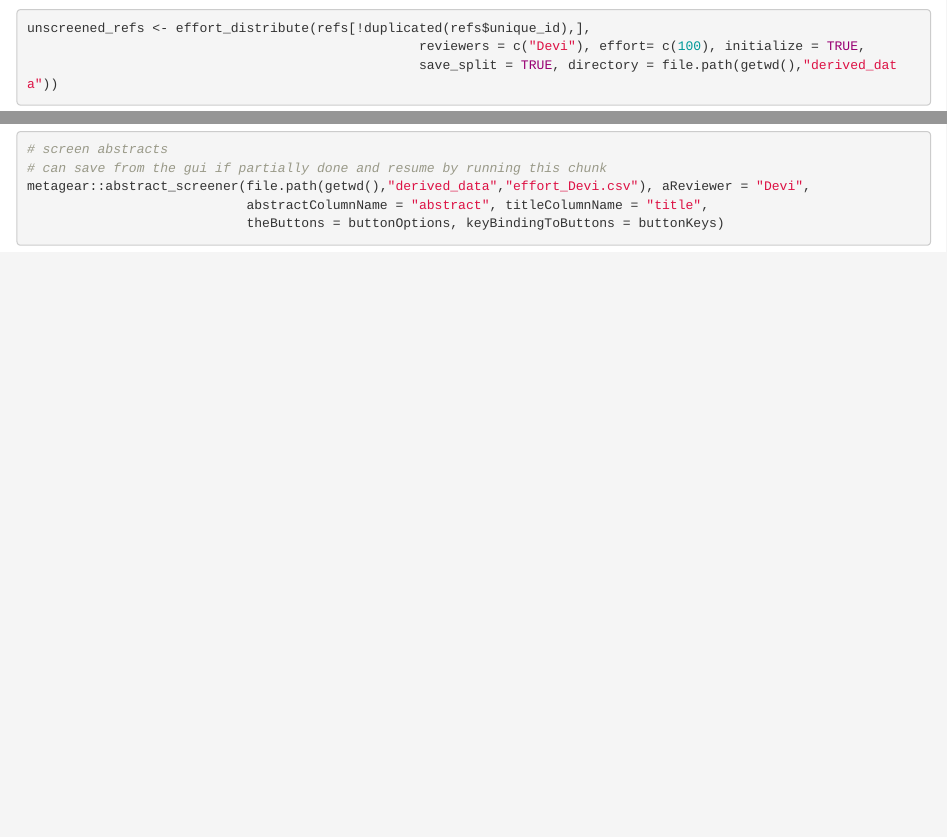
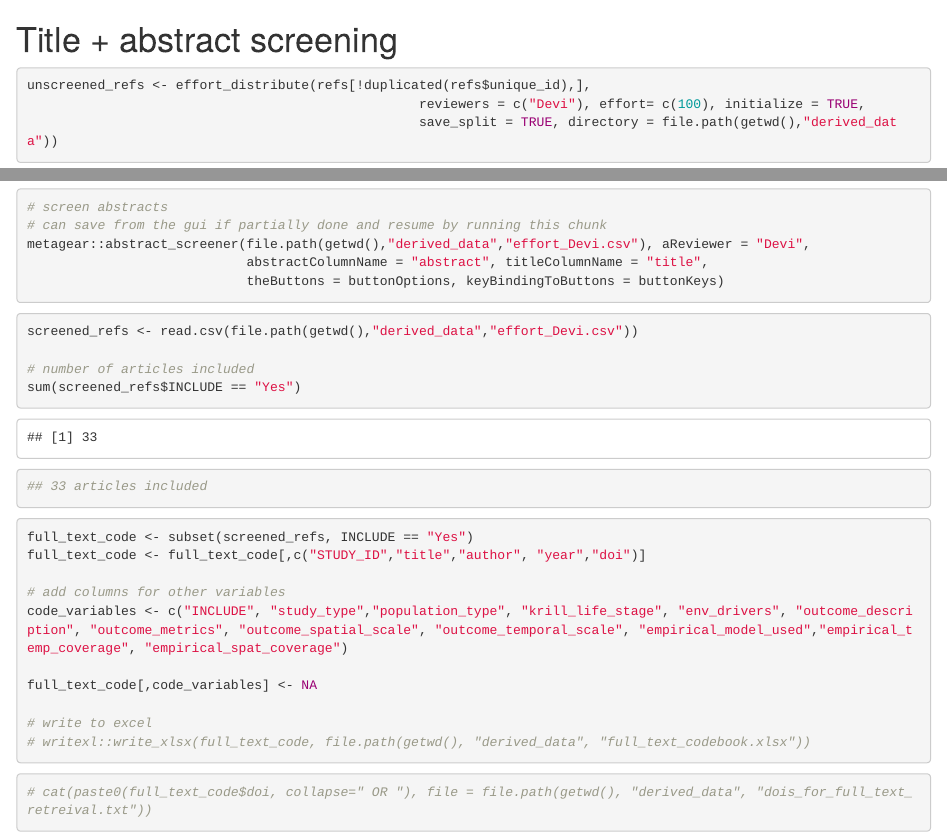
Before and after one commit to dveytia/Krill_projections_systematic_map, an R Markdown document (Screening.Rmd): the page in a window 1100 px wide, from 1010 px down, and a second part further down, joined at a grey line. Rendered offline with R 4.5, knitr and Pandoc, with nearby package versions; some code elsewhere in the file could not run offline.

Commit message:
collated included refs into codebook for full-text screening and coding

````diff
--- a/Screening.Rmd
+++ b/Screening.Rmd
@@ -42,6 +42,7 @@ refs$unique_id <- unique_id
 
 ```
 
+# Title + abstract screening
 
 ```{r set up screening}
 unscreened_refs <- effort_distribute(refs[!duplicated(refs$unique_id),],
@@ -62,3 +63,35 @@ metagear::abstract_screener(file.path(getwd(),"derived_data","effort_Devi.csv"),
                             theButtons = buttonOptions, keyBindingToButtons = buttonKeys)
 
 ```
+
+```{r summarise screen results}
+
+screened_refs <- read.csv(file.path(getwd(),"derived_data","effort_Devi.csv"))
+
+# number of articles included
+sum(screened_refs$INCLUDE == "Yes")
+
+## 33 articles included
+
+```
+
+```{r create coding sheet}
+
+full_text_code <- subset(screened_refs, INCLUDE == "Yes")
+full_text_code <- full_text_code[,c("STUDY_ID","title","author", "year","doi")]
+
+# add columns for other variables
+code_variables <- c("INCLUDE", "study_type","population_type", "krill_life_stage", "env_drivers", "outcome_description", "outcome_metrics", "outcome_spatial_scale", "outcome_temporal_scale", "empirical_model_used","empirical_temp_coverage", "empirical_spat_coverage")
+
+full_text_code[,code_variables] <- NA
+
+# write to excel
+# writexl::write_xlsx(full_text_code, file.path(getwd(), "derived_data", "full_text_codebook.xlsx"))
+
+
+```
+
+```{r write dois to extract full texts}
+# cat(paste0(full_text_code$doi, collapse=" OR "), file = file.path(getwd(), "derived_data", "dois_for_full_text_retreival.txt"))
+
+```
--- /dev/null
+++ b/derived_data/dois_for_full_text_retreival.txt
@@ -0,0 +1 @@
+10.3389/fmars.2022.916140 OR 10.1016/j.ecolind.2022.109234 OR 10.1111/nph.17868 OR 10.3389/fmars.2021.710544 OR 10.1111/gcb.15828 OR 10.1002/aqc.3443 OR 10.3389/fmars.2021.669508 OR 10.3354/meps13715 OR 10.1016/j.zool.2021.125910 OR 10.25225/jvb.20114 OR 10.1016/j.biocon.2020.108766 OR 10.1038/s41558-020-0758-4 OR 10.1016/j.marpol.2020.103832 OR 10.1038/s41558-020-0745-9 OR 10.1038/s41598-020-59223-9 OR 10.1111/gcb.14573 OR 10.1139/cjz-2017-0353 OR 10.1371/journal.pone.0191011 OR 10.1038/s42003-018-0195-3 OR 10.3354/meps12347 OR 10.1038/s41598-017-07205-9 OR 10.1002/2016GL070846 OR 10.1002/2016GL069656 OR 10.1371/journal.pone.0086984 OR 10.1016/j.dsr.2013.08.001 OR 10.1038/NCLIMATE1937 OR 10.1371/journal.pone.0072246 OR 10.1371/journal.pone.0052224 OR 10.1016/j.dsr2.2012.02.016 OR 10.1016/j.biocon.2012.02.002 OR 10.1093/plankt/fbr108 OR 10.1016/j.dsr2.2011.09.001 OR 10.3354/meps07350
````
Also changed, not shown: derived_data/full_text_codebook.xlsx (added).
